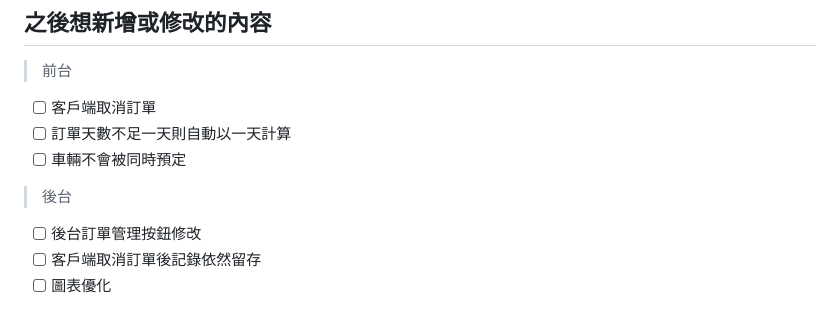
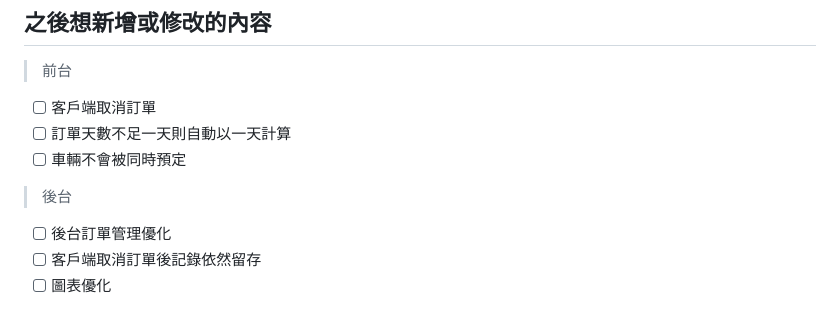
Before and after one commit to Kris0309/CAR_PROJECT, a Markdown page: README.md, the part around the change. GitHub-like rendering.

Commit message:
doc : README更新

```diff
--- a/README.md
+++ b/README.md
@@ -77,7 +77,7 @@
 - [ ] 訂單天數不足一天則自動以一天計算
 - [ ] 車輛不會被同時預定
 >後台
-- [ ] 後台訂單管理按鈕修改
+- [ ] 後台訂單管理優化
 - [ ] 客戶端取消訂單後記錄依然留存
 - [ ] 圖表優化
 
```
